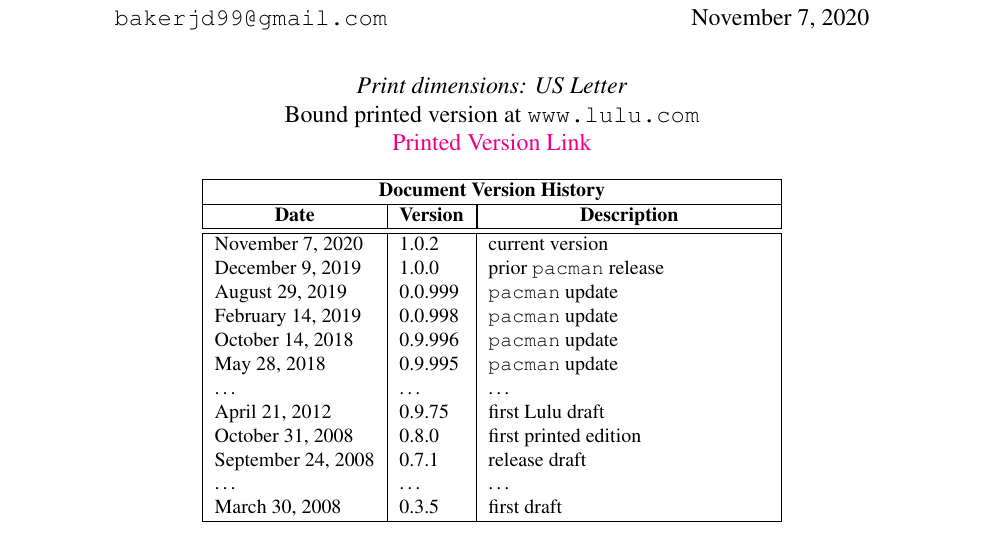
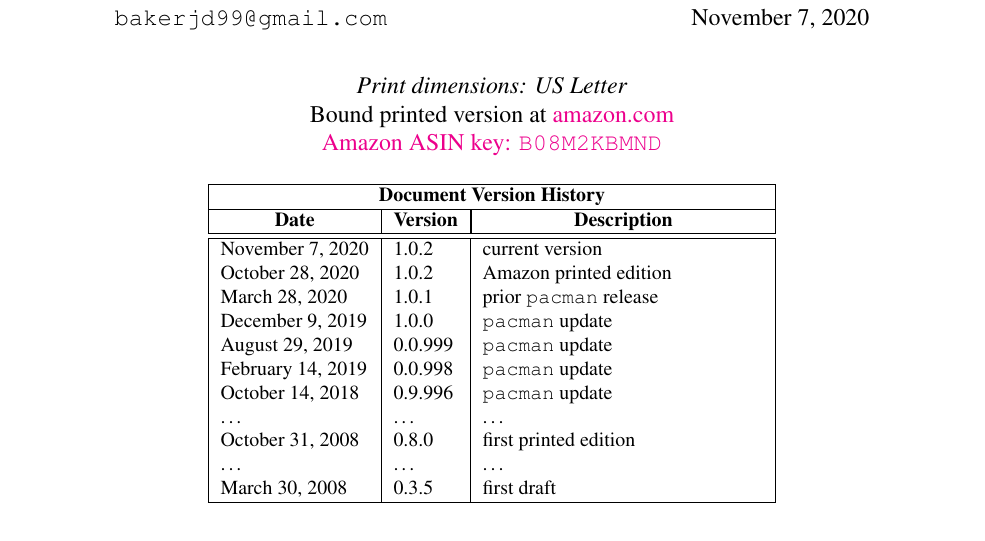
Before and after one commit to bakerjd99/joddoc, a LaTeX document (jod.tex, which reads jodtitlepage.tex): part of page 1 of 101, cut so that both start at the same text. Compiled offline with pdfLaTeX.

Commit message:
add link to amazon print version on title page

```diff
--- a/jodtitlepage.tex
+++ b/jodtitlepage.tex
@@ -38,10 +38,11 @@ John D. Baker \\
 
 \emph{Print dimensions: US Letter}
 
-Bound printed version at \texttt{www.lulu.com}
+Bound printed version at \href{https://www.amazon.com/dp/B08M2KBMND}{amazon.com}
 
+%\jodurl{https://www.amazon.com/dp/B08M2KBMND}
 %\jodurl{http://www.lulu.com/shop/john-baker/jod-j-object-dictionary/paperback/product-20076023.html}
-\href{https://www.lulu.com/shop/john-baker/jod-j-object-dictionary/paperback/product-20076023.html}{Printed Version Link}
+\href{https://www.amazon.com/dp/B08M2KBMND}{Amazon ASIN key: \texttt{B08M2KBMND}}
 
 \begin{table}[ht]
   \centering
@@ -53,15 +54,14 @@ Bound printed version at \texttt{www.lulu.com}
       \multicolumn{1}{c|}{\textbf{Version}} &
       \multicolumn{1}{|c|}{\textbf{Description}} \\ \hline\hline
        \today              & \jodversion & current version  \\
-       December 9, 2019    & 1.0.0     & prior \texttt{pacman} release \\
+       October 28, 2020    & 1.0.2       & Amazon printed edition \\
+       March 28, 2020      & 1.0.1       & prior \texttt{pacman} release \\
+       December 9, 2019    & 1.0.0       & \texttt{pacman} update \\
        August 29, 2019     & 0.0.999     & \texttt{pacman} update \\
        February 14, 2019   & 0.0.998     & \texttt{pacman} update \\
        October 14, 2018    & 0.9.996     & \texttt{pacman} update \\
-       May 28, 2018        & 0.9.995     & \texttt{pacman} update \\
        \ldots              & \ldots      & \ldots \\
-       April 21, 2012      & 0.9.75      & first Lulu draft \\
-	    October 31, 2008     & 0.8.0        & first printed edition \\
-       September 24, 2008  & 0.7.1       & release draft \\
+	    October 31, 2008    & 0.8.0       & first printed edition \\
         \ldots             & \ldots      & \ldots \\
        March 30, 2008      &  0.3.5      & first draft \\ \hline
        \end{tabular}
```
